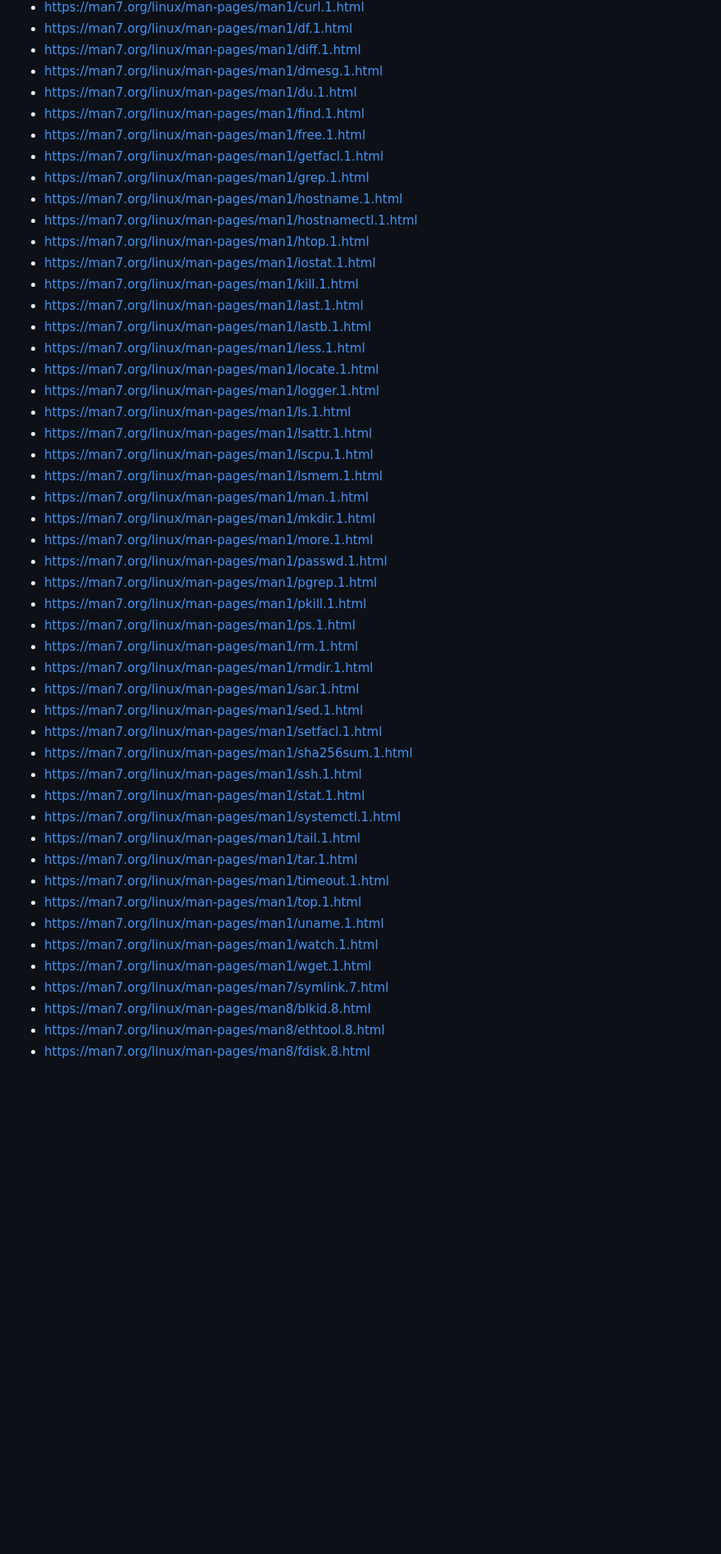
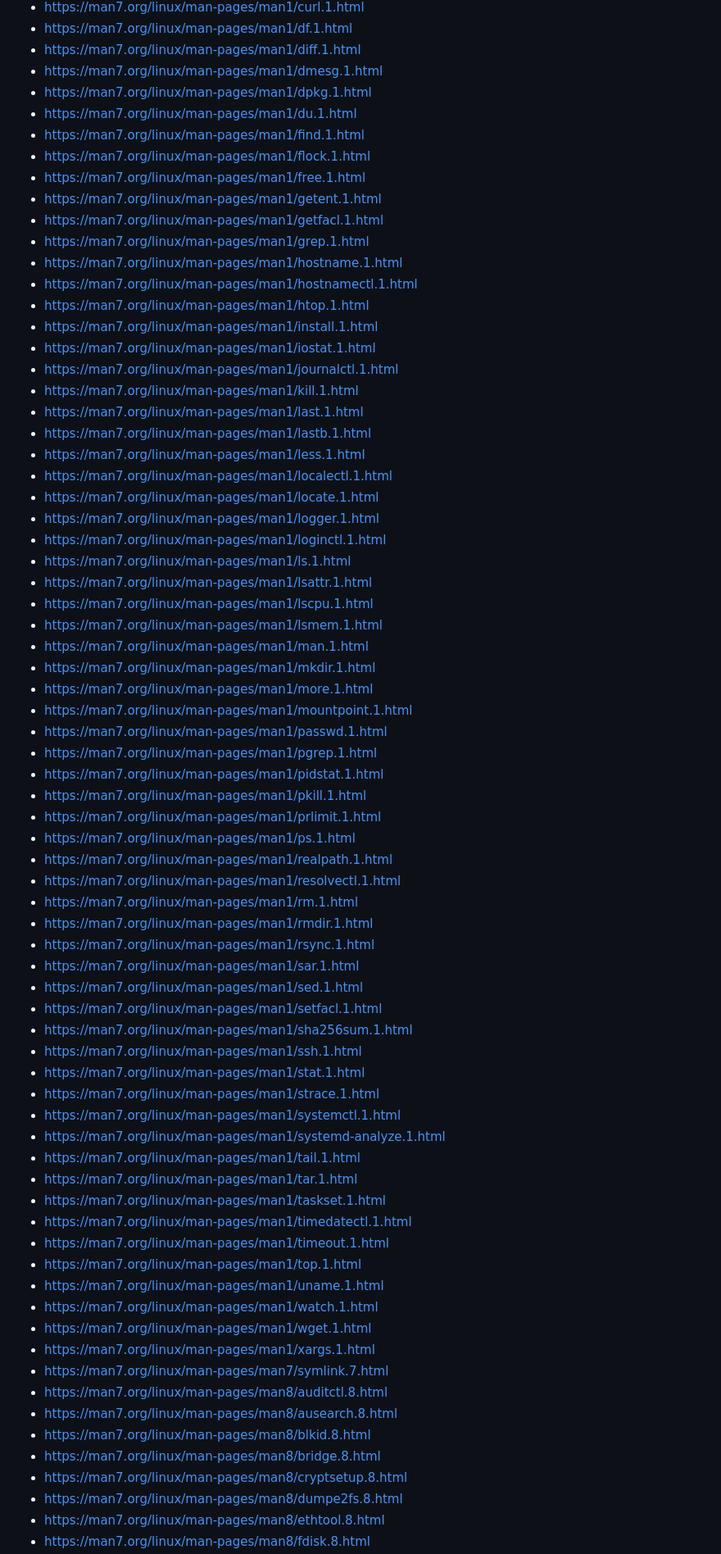
Before and after one commit to AKASH991833/commanddeck, a Markdown page: 6-SOURCES.md, the part around one of its changes. Shown at 82% size. Drawn GitHub-style; blank space fills up the shorter version.

```diff
--- a/6-SOURCES.md
+++ b/6-SOURCES.md
@@ -49,21 +60,28 @@ Every learning entry carries its own reference link in `data.js`. This is the de
 - https://man7.org/linux/man-pages/man1/df.1.html
 - https://man7.org/linux/man-pages/man1/diff.1.html
 - https://man7.org/linux/man-pages/man1/dmesg.1.html
+- https://man7.org/linux/man-pages/man1/dpkg.1.html
 - https://man7.org/linux/man-pages/man1/du.1.html
 - https://man7.org/linux/man-pages/man1/find.1.html
+- https://man7.org/linux/man-pages/man1/flock.1.html
 - https://man7.org/linux/man-pages/man1/free.1.html
+- https://man7.org/linux/man-pages/man1/getent.1.html
 - https://man7.org/linux/man-pages/man1/getfacl.1.html
 - https://man7.org/linux/man-pages/man1/grep.1.html
 - https://man7.org/linux/man-pages/man1/hostname.1.html
 - https://man7.org/linux/man-pages/man1/hostnamectl.1.html
 - https://man7.org/linux/man-pages/man1/htop.1.html
+- https://man7.org/linux/man-pages/man1/install.1.html
 - https://man7.org/linux/man-pages/man1/iostat.1.html
+- https://man7.org/linux/man-pages/man1/journalctl.1.html
 - https://man7.org/linux/man-pages/man1/kill.1.html
 - https://man7.org/linux/man-pages/man1/last.1.html
 - https://man7.org/linux/man-pages/man1/lastb.1.html
 - https://man7.org/linux/man-pages/man1/less.1.html
+- https://man7.org/linux/man-pages/man1/localectl.1.html
 - https://man7.org/linux/man-pages/man1/locate.1.html
 - https://man7.org/linux/man-pages/man1/logger.1.html
+- https://man7.org/linux/man-pages/man1/loginctl.1.html
 - https://man7.org/linux/man-pages/man1/ls.1.html
 - https://man7.org/linux/man-pages/man1/lsattr.1.html
 - https://man7.org/linux/man-pages/man1/lscpu.1.html
@@ -71,27 +89,43 @@ Every learning entry carries its own reference link in `data.js`. This is the de
 - https://man7.org/linux/man-pages/man1/man.1.html
 - https://man7.org/linux/man-pages/man1/mkdir.1.html
 - https://man7.org/linux/man-pages/man1/more.1.html
+- https://man7.org/linux/man-pages/man1/mountpoint.1.html
 - https://man7.org/linux/man-pages/man1/passwd.1.html
 - https://man7.org/linux/man-pages/man1/pgrep.1.html
+- https://man7.org/linux/man-pages/man1/pidstat.1.html
 - https://man7.org/linux/man-pages/man1/pkill.1.html
+- https://man7.org/linux/man-pages/man1/prlimit.1.html
 - https://man7.org/linux/man-pages/man1/ps.1.html
+- https://man7.org/linux/man-pages/man1/realpath.1.html
+- https://man7.org/linux/man-pages/man1/resolvectl.1.html
 - https://man7.org/linux/man-pages/man1/rm.1.html
 - https://man7.org/linux/man-pages/man1/rmdir.1.html
+- https://man7.org/linux/man-pages/man1/rsync.1.html
 - https://man7.org/linux/man-pages/man1/sar.1.html
 - https://man7.org/linux/man-pages/man1/sed.1.html
 - https://man7.org/linux/man-pages/man1/setfacl.1.html
 - https://man7.org/linux/man-pages/man1/sha256sum.1.html
 - https://man7.org/linux/man-pages/man1/ssh.1.html
 - https://man7.org/linux/man-pages/man1/stat.1.html
+- https://man7.org/linux/man-pages/man1/strace.1.html
 - https://man7.org/linux/man-pages/man1/systemctl.1.html
+- https://man7.org/linux/man-pages/man1/systemd-analyze.1.html
 - https://man7.org/linux/man-pages/man1/tail.1.html
 - https://man7.org/linux/man-pages/man1/tar.1.html
+- https://man7.org/linux/man-pages/man1/taskset.1.html
+- https://man7.org/linux/man-pages/man1/timedatectl.1.html
 - https://man7.org/linux/man-pages/man1/timeout.1.html
 - https://man7.org/linux/man-pages/man1/top.1.html
 - https://man7.org/linux/man-pages/man1/uname.1.html
 - https://man7.org/linux/man-pages/man1/watch.1.html
 - https://man7.org/linux/man-pages/man1/wget.1.html
+- https://man7.org/linux/man-pages/man1/xargs.1.html
 - https://man7.org/linux/man-pages/man7/symlink.7.html
+- https://man7.org/linux/man-pages/man8/auditctl.8.html
+- https://man7.org/linux/man-pages/man8/ausearch.8.html
 - https://man7.org/linux/man-pages/man8/blkid.8.html
+- https://man7.org/linux/man-pages/man8/bridge.8.html
+- https://man7.org/linux/man-pages/man8/cryptsetup.8.html
+- https://man7.org/linux/man-pages/man8/dumpe2fs.8.html
 - https://man7.org/linux/man-pages/man8/ethtool.8.html
 - https://man7.org/linux/man-pages/man8/fdisk.8.html
```
Also changed, not shown: other parts of 6-SOURCES.md (+69 -2 lines).
